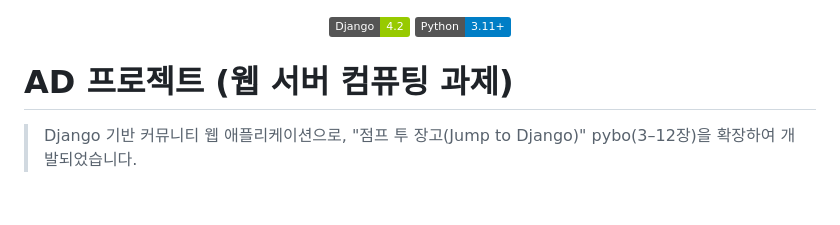
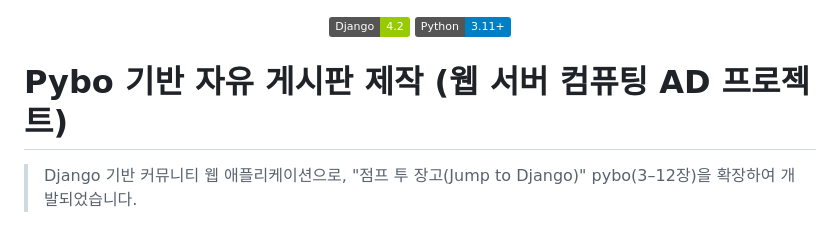
Before and after one commit to co2ma/AD_Project_wigo, a Markdown page: readme.md, the part around one of its changes. Rendered like a GitHub page; badges without logos; blank space fills up the shorter version.

Commit message:
readme.md 수정

```diff
--- a/readme.md
+++ b/readme.md
@@ -5,6 +5,6 @@
   <img src="https://img.shields.io/badge/Python-3.11+-blue" alt="Python">
 
 
-# AD 프로젝트 (웹 서버 컴퓨팅 과제)
+# Pybo 기반 자유 게시판 제작 (웹 서버 컴퓨팅 AD 프로젝트)
 
 > Django 기반 커뮤니티 웹 애플리케이션으로, "점프 투 장고(Jump to Django)" pybo(3–12장)을 확장하여 개발되었습니다.
```
Also changed, not shown: other parts of readme.md (+2 -0 lines).
